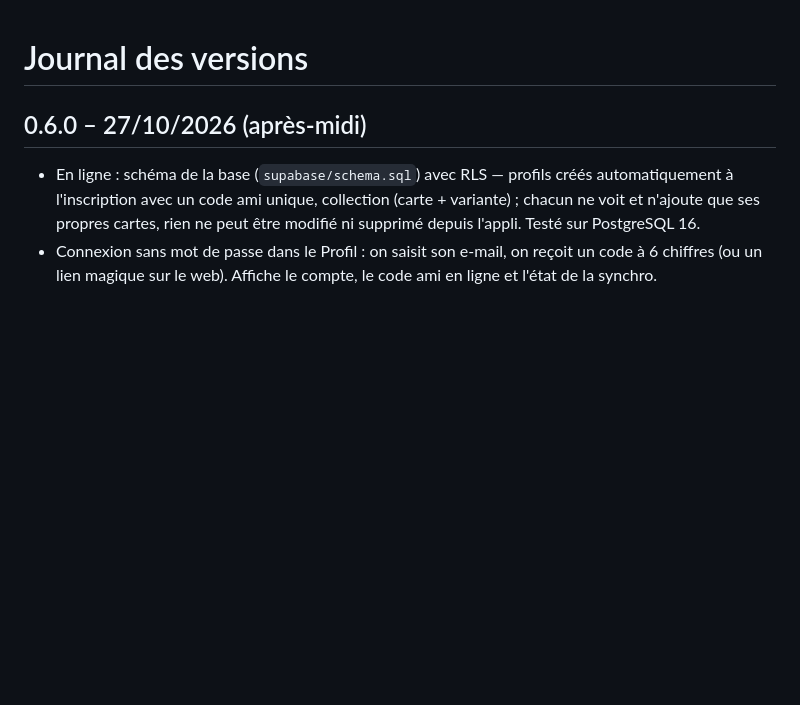
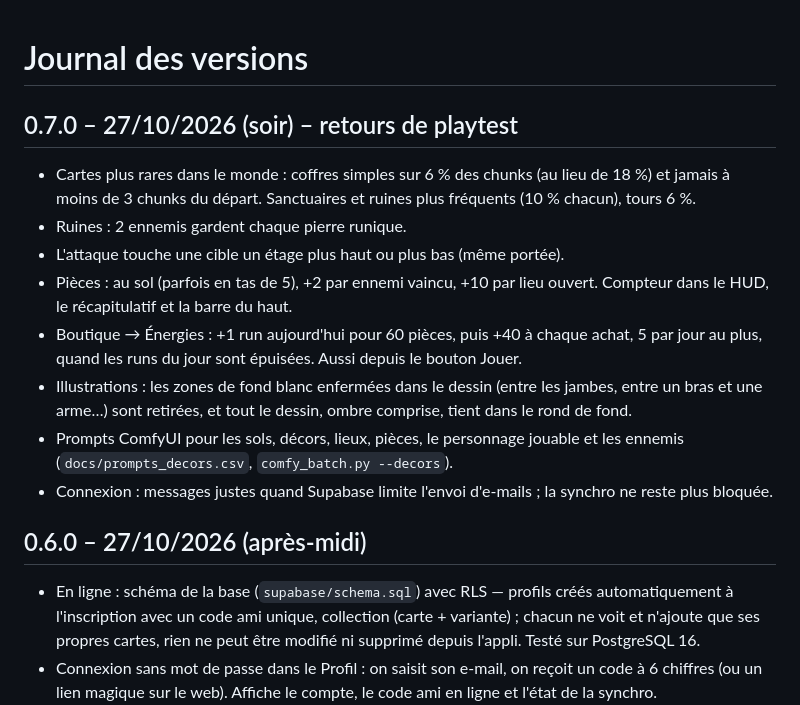
Before and after one commit to Clem427c/Collectear, a Markdown page: CHANGELOG.md, the part around the change. GitHub-like rendering; blank space fills up the shorter version.

```diff
--- a/CHANGELOG.md
+++ b/CHANGELOG.md
@@ -1,4 +1,19 @@
 # Journal des versions
+
+## 0.7.0 – 27/10/2026 (soir) – retours de playtest
+- Cartes plus rares dans le monde : coffres simples sur 6 % des chunks (au lieu de 18 %) et jamais à
+  moins de 3 chunks du départ. Sanctuaires et ruines plus fréquents (10 % chacun), tours 6 %.
+- Ruines : 2 ennemis gardent chaque pierre runique.
+- L'attaque touche une cible un étage plus haut ou plus bas (même portée).
+- Pièces : au sol (parfois en tas de 5), +2 par ennemi vaincu, +10 par lieu ouvert. Compteur dans
+  le HUD, le récapitulatif et la barre du haut.
+- Boutique → Énergies : +1 run aujourd'hui pour 60 pièces, puis +40 à chaque achat, 5 par jour au plus,
+  quand les runs du jour sont épuisées. Aussi depuis le bouton Jouer.
+- Illustrations : les zones de fond blanc enfermées dans le dessin (entre les jambes, entre un bras et
+  une arme…) sont retirées, et tout le dessin, ombre comprise, tient dans le rond de fond.
+- Prompts ComfyUI pour les sols, décors, lieux, pièces, le personnage jouable et les ennemis
+  (`docs/prompts_decors.csv`, `comfy_batch.py --decors`).
+- Connexion : messages justes quand Supabase limite l'envoi d'e-mails ; la synchro ne reste plus bloquée.
 
 ## 0.6.0 – 27/10/2026 (après-midi)
 - En ligne : schéma de la base (`supabase/schema.sql`) avec RLS — profils créés automatiquement à
```
Also changed, not shown: ROADMAP.md (+20 -1 lines).
